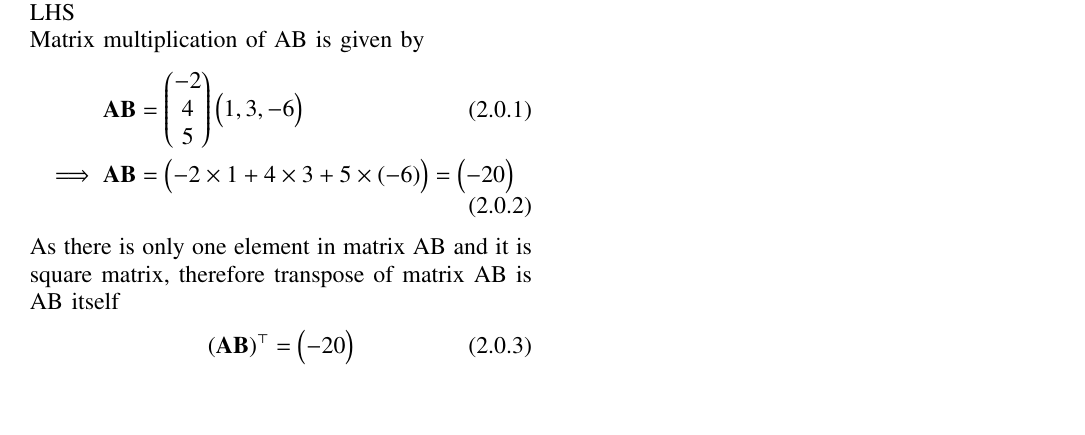
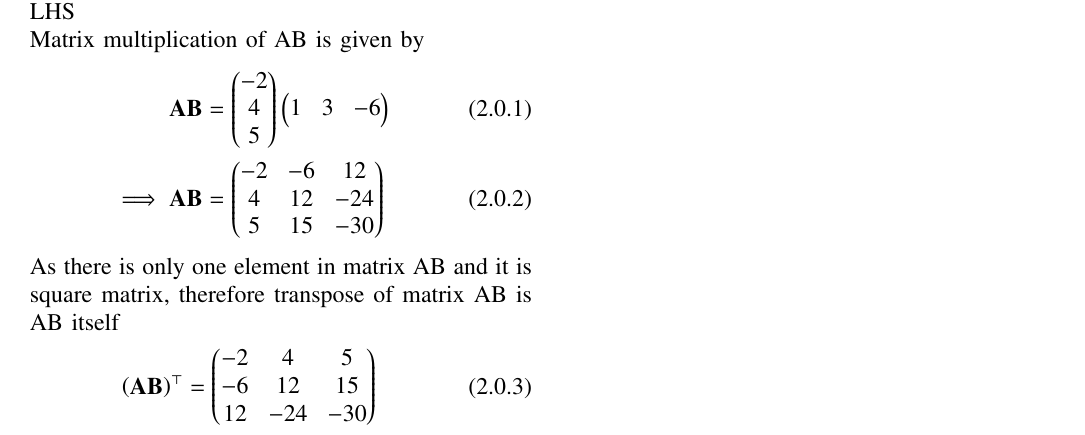
Before and after one commit to vishwahurakadli/EE3900, a LaTeX problem sheet (Assignment_2/EE3900_Assignment_2.tex): part of the page, cut so that both start at the same text, the shorter picture padded with empty space. Compiled offline with pdfLaTeX.

Commit message:
Update EE3900_Assignment_2.tex

```diff
--- a/Assignment_2/EE3900_Assignment_2.tex
+++ b/Assignment_2/EE3900_Assignment_2.tex
@@ -146,12 +146,12 @@ $\brak{\vec{AB}}^{\top} = \vec{B}^{\top}\vec{A}^{\top}$
 Calculating transpose of matrix multiplication on LHS\\
 Matrix multiplication of AB is given by
 \begin{align}
-\vec{AB} &= \myvec{-2\\4\\5}\myvec{1,3,-6}\\
-\implies \vec{AB} &= \myvec{-2\times1+4\times3+5\times(-6)}=\myvec{-20}
+\vec{AB} &= \myvec{-2\\4\\5}\myvec{1&3&-6}\\
+\implies \vec{AB} &= \myvec{-2&-6&12\\4&12&-24\\5&15&-30}
 \end{align}
 As there is only one element in matrix AB and it is square matrix, therefore transpose of matrix AB is AB itself
 \begin{align}
-\brak{\vec{AB}}^{\top} &=  \myvec{-20}
+\brak{\vec{AB}}^{\top} &=  \myvec{-2&4&5\\-6&12&15\\12&-24&-30}
 \end{align}
 Calculating multiplication of transpose of matrices\\
 Transpose of matrices
@@ -167,3 +165,5 @@ Now
+\vec{B}^{\top}\vec{A}^{\top} &= \myvec{-2&4&5\\-6&12&15\\12&-24&-30}\\
+\vec{B}^{\top}\vec{A}^{\top} &= \brak{\vec{AB}}^{\top}
 \end{align}
 Therefore $\brak{\vec{AB}}^{\top} = \vec{B}^{\top}\vec{A}^{\top}$
 \end{document}
```
Also changed, not shown: Assignment_2/EE3900_Assignment_2.tex (8 more changed lines).
